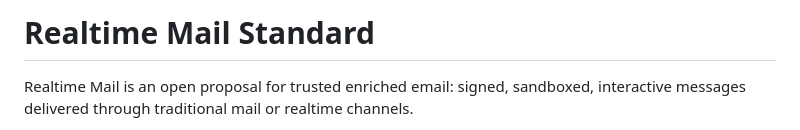
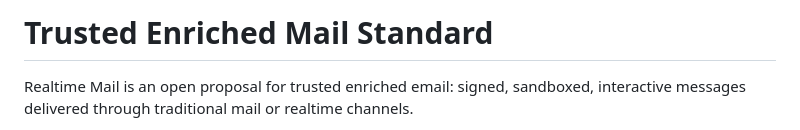
Before and after one commit to MonkeyTime/trusted-enriched-emails-standard, a Markdown page: README.md, the part around the change. Rendered like a GitHub page.

Commit message:
Change project title in README
Updated the project title from 'Realtime Mail Standard' to 'Trusted Enriched Mail Standard'.

```diff
--- a/README.md
+++ b/README.md
@@ -1,4 +1,4 @@
-# Realtime Mail Standard
+# Trusted Enriched Mail Standard
 
 Realtime Mail is an open proposal for trusted enriched email: signed, sandboxed, interactive messages delivered through traditional mail or realtime channels.
 
```
